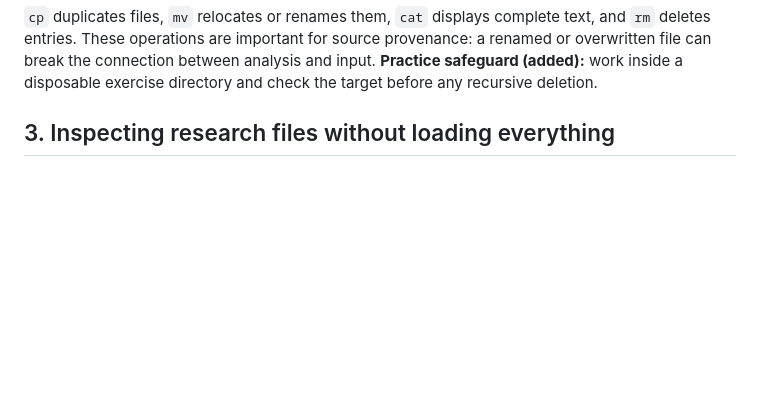
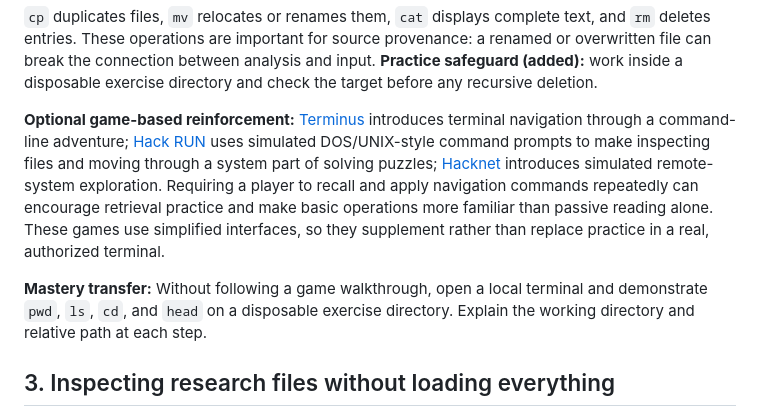
Before and after one commit to pskeffington/Dartmouth.HSE.Public, a Markdown page: 02_Lecture_Notes/Week_4_Introduction_to_Bash_Narrative_Walkthrough.md, the part around the change. Drawn GitHub-style; blank space fills up the shorter version.

Commit message:
docs: add Hack RUN as game-based command navigation practice

````diff
--- a/02_Lecture_Notes/Week_4_Introduction_to_Bash_Narrative_Walkthrough.md
+++ b/02_Lecture_Notes/Week_4_Introduction_to_Bash_Narrative_Walkthrough.md
@@ -42,6 +42,10 @@ mkdir -p my_project/data      # Create nested directories
 ```
 
 `cp` duplicates files, `mv` relocates or renames them, `cat` displays complete text, and `rm` deletes entries. These operations are important for source provenance: a renamed or overwritten file can break the connection between analysis and input. **Practice safeguard (added):** work inside a disposable exercise directory and check the target before any recursive deletion.
+
+**Optional game-based reinforcement:** [Terminus](https://terminus-global.vercel.app/) introduces terminal navigation through a command-line adventure; [Hack RUN](https://store.steampowered.com/app/378110/Hack_RUN/) uses simulated DOS/UNIX-style command prompts to make inspecting files and moving through a system part of solving puzzles; [Hacknet](https://store.steampowered.com/app/365450/Hacknet/) introduces simulated remote-system exploration. Requiring a player to recall and apply navigation commands repeatedly can encourage retrieval practice and make basic operations more familiar than passive reading alone. These games use simplified interfaces, so they supplement rather than replace practice in a real, authorized terminal.
+
+**Mastery transfer:** Without following a game walkthrough, open a local terminal and demonstrate `pwd`, `ls`, `cd`, and `head` on a disposable exercise directory. Explain the working directory and relative path at each step.
 
 ## 3. Inspecting research files without loading everything
 
````
